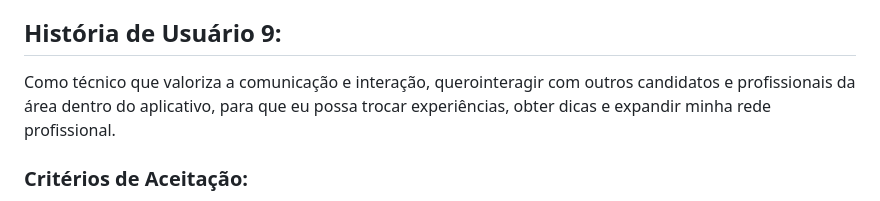
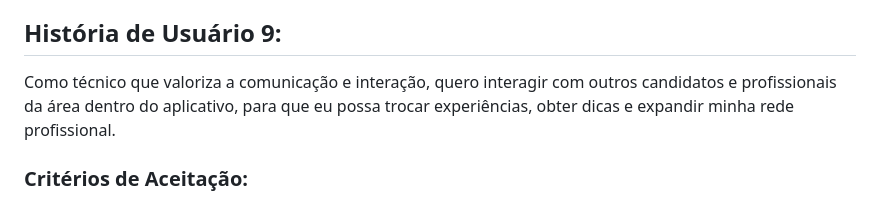
Before and after one commit to reyneralegria13/App-JobFinderv1, a Markdown page: docs/user_story.md, the part around the change. GitHub-like rendering.

```diff
--- a/docs/user_story.md
+++ b/docs/user_story.md
@@ -106,7 +106,7 @@ Como técnico em busca de conhecimento contínuo, quero acessar informações de
 3. O usuário deve poder salvar ou marcar as vagas de interesse clicando/tocando em umícone de "favorito" (ex: coração, estrela) na página de descrição detalhada da vaga ou na lista de resultados da busca. As vagas salvas/marcadas devem ser armazenadas em uma lista separada, acessível a partir do menu do aplicativo. O usuário deve poder remover uma vaga da lista de salvos/marcados a qualquer momento.
 
 ## História de Usuário 9:
-Como técnico que valoriza a comunicação e interação, querointeragir com outros candidatos e profissionais da área dentro do aplicativo, para que eu possa trocar experiências, obter dicas e expandir minha rede profissional.
+Como técnico que valoriza a comunicação e interação, quero interagir com outros candidatos e profissionais da área dentro do aplicativo, para que eu possa trocar experiências, obter dicas e expandir minha rede profissional.
 ### Critérios de Aceitação:
 1. O usuário deve poder acessar a seção de comunidade/fórum a partir da página inicial ou do menu principal do aplicativo. A seção deve ser claramente identificada com um nome como "Comunidade", "Fórum" ou "Discussões".
 2. O usuário deve poder criar novas discussões em diferentes categorias (ex: "Vagas de Emprego", "Dicas de Entrevista", "Desenvolvimento Profissional").
```
